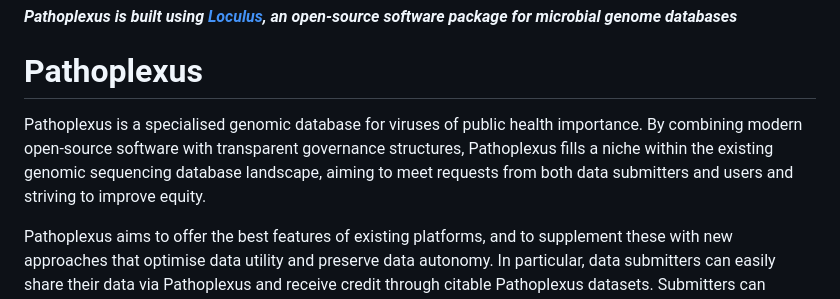
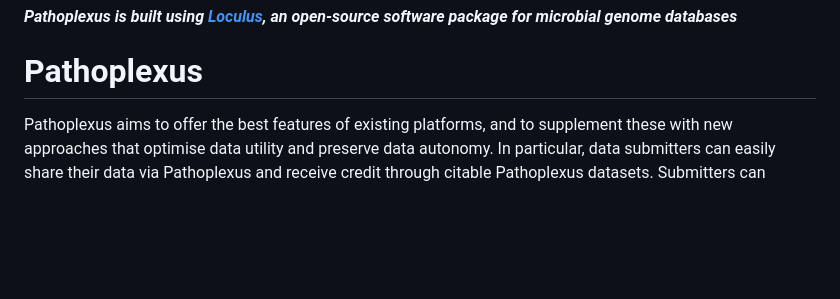
Before and after one commit to pathoplexus/pathoplexus, a Markdown page: README.md, the part around the change. Rendered like a GitHub page; blank space fills up the shorter version.

```diff
--- a/README.md
+++ b/README.md
@@ -1,7 +1,6 @@
 #### *Pathoplexus is built using [Loculus](https://github.com/loculus-project/loculus), an open-source software package for microbial genome databases*
 
 # Pathoplexus
-Pathoplexus is a specialised genomic database for viruses of public health importance. By combining modern open-source software with transparent governance structures, Pathoplexus fills a niche within the existing genomic sequencing database landscape, aiming to meet requests from both data submitters and users and striving to improve equity.
 
 Pathoplexus aims to offer the best features of existing platforms, and to supplement these with new approaches that optimise data utility and preserve data autonomy. In particular, data submitters can easily share their data via Pathoplexus and receive credit through citable Pathoplexus datasets. Submitters can choose to have their data immediately deposited in the International Nucleotide Sequence Database Collaboration (INSDC) databases, without additional effort. Alternatively, submitters can choose to submit data with a time-limited restriction, during which use in publications is not permitted without involvement of the submitters. Only after this restriction ends is the data released to the INSDC. However, all users can freely access, explore, and download all data hosted in Pathoplexus. Data querying can be done both in an interactive and programmable fashion, the latter enabling the embedding of Pathoplexus into other tools.
 
```
